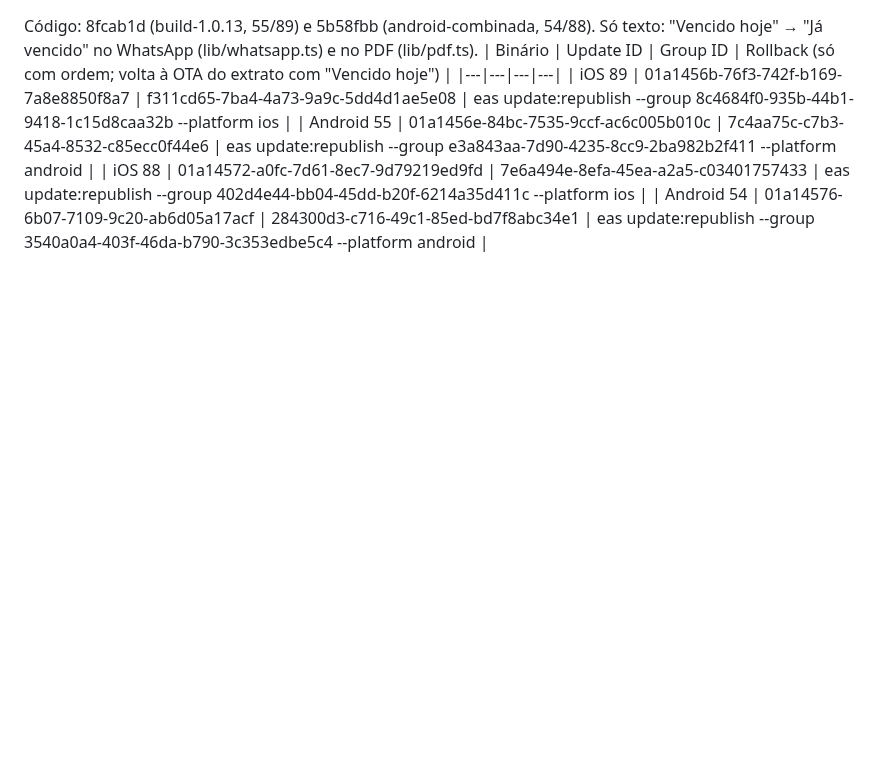
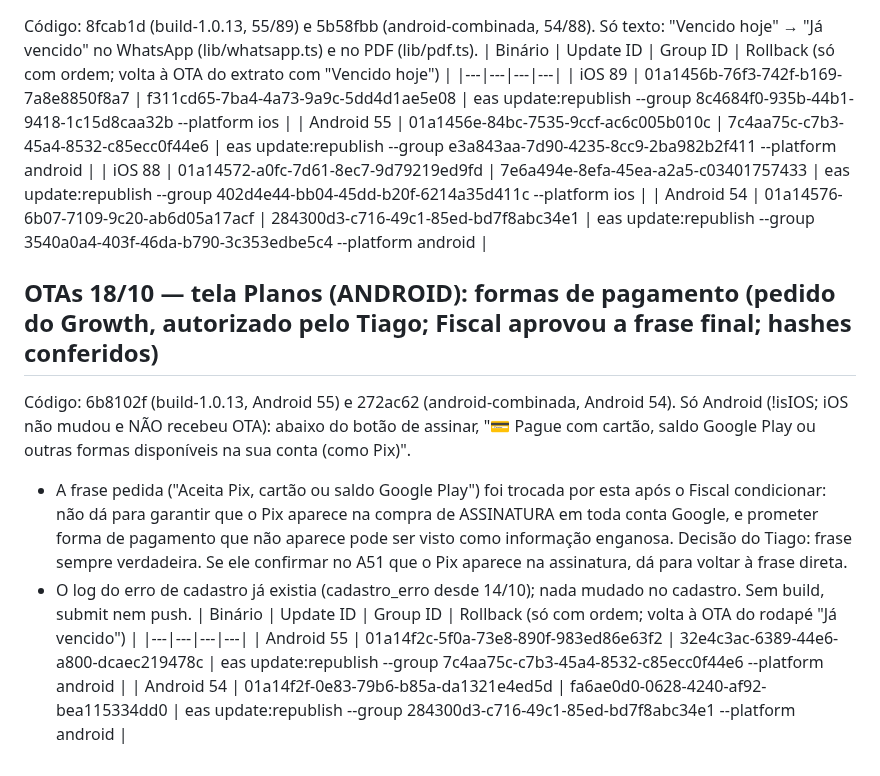
Before and after one commit to tiagorafaelbs-max/fiado-facil, a Markdown page: docs/release/PROXIMO-BUILD.md, the part around the change. Drawn GitHub-style; blank space fills up the shorter version.

Commit message:
docs: OTAs Planos Android 18/10
Co-Authored-By: Claude Sonnet 5.5 <noreply@anthropic.com>

```diff
--- a/docs/release/PROXIMO-BUILD.md
+++ b/docs/release/PROXIMO-BUILD.md
@@ -702,3 +702,12 @@ Código: 8fcab1d (build-1.0.13, 55/89) e 5b58fbb (android-combinada, 54/88). Só
 | Android 55 | 01a1456e-84bc-7535-9ccf-ac6c005b010c | 7c4aa75c-c7b3-45a4-8532-c85ecc0f44e6 | eas update:republish --group e3a843aa-7d90-4235-8cc9-2ba982b2f411 --platform android |
 | iOS 88 | 01a14572-a0fc-7d61-8ec7-9d79219ed9fd | 7e6a494e-8efa-45ea-a2a5-c03401757433 | eas update:republish --group 402d4e44-bb04-45dd-b20f-6214a35d411c --platform ios |
 | Android 54 | 01a14576-6b07-7109-9c20-ab6d05a17acf | 284300d3-c716-49c1-85ed-bd7f8abc34e1 | eas update:republish --group 3540a0a4-403f-46da-b790-3c353edbe5c4 --platform android |
+
+## OTAs 18/10 — tela Planos (ANDROID): formas de pagamento (pedido do Growth, autorizado pelo Tiago; Fiscal aprovou a frase final; hashes conferidos)
+Código: 6b8102f (build-1.0.13, Android 55) e 272ac62 (android-combinada, Android 54). Só Android (!isIOS; iOS não mudou e NÃO recebeu OTA): abaixo do botão de assinar, "💳 Pague com cartão, saldo Google Play ou outras formas disponíveis na sua conta (como Pix)".
+- A frase pedida ("Aceita Pix, cartão ou saldo Google Play") foi trocada por esta após o Fiscal condicionar: não dá para garantir que o Pix aparece na compra de ASSINATURA em toda conta Google, e prometer forma de pagamento que não aparece pode ser visto como informação enganosa. Decisão do Tiago: frase sempre verdadeira. Se ele confirmar no A51 que o Pix aparece na assinatura, dá para voltar à frase direta.
+- O log do erro de cadastro já existia (cadastro_erro desde 14/10); nada mudado no cadastro. Sem build, submit nem push.
+| Binário | Update ID | Group ID | Rollback (só com ordem; volta à OTA do rodapé "Já vencido") |
+|---|---|---|---|
+| Android 55 | 01a14f2c-5f0a-73e8-890f-983ed86e63f2 | 32e4c3ac-6389-44e6-a800-dcaec219478c | eas update:republish --group 7c4aa75c-c7b3-45a4-8532-c85ecc0f44e6 --platform android |
+| Android 54 | 01a14f2f-0e83-79b6-b85a-da1321e4ed5d | fa6ae0d0-0628-4240-af92-bea115334dd0 | eas update:republish --group 284300d3-c716-49c1-85ed-bd7f8abc34e1 --platform android |
```
